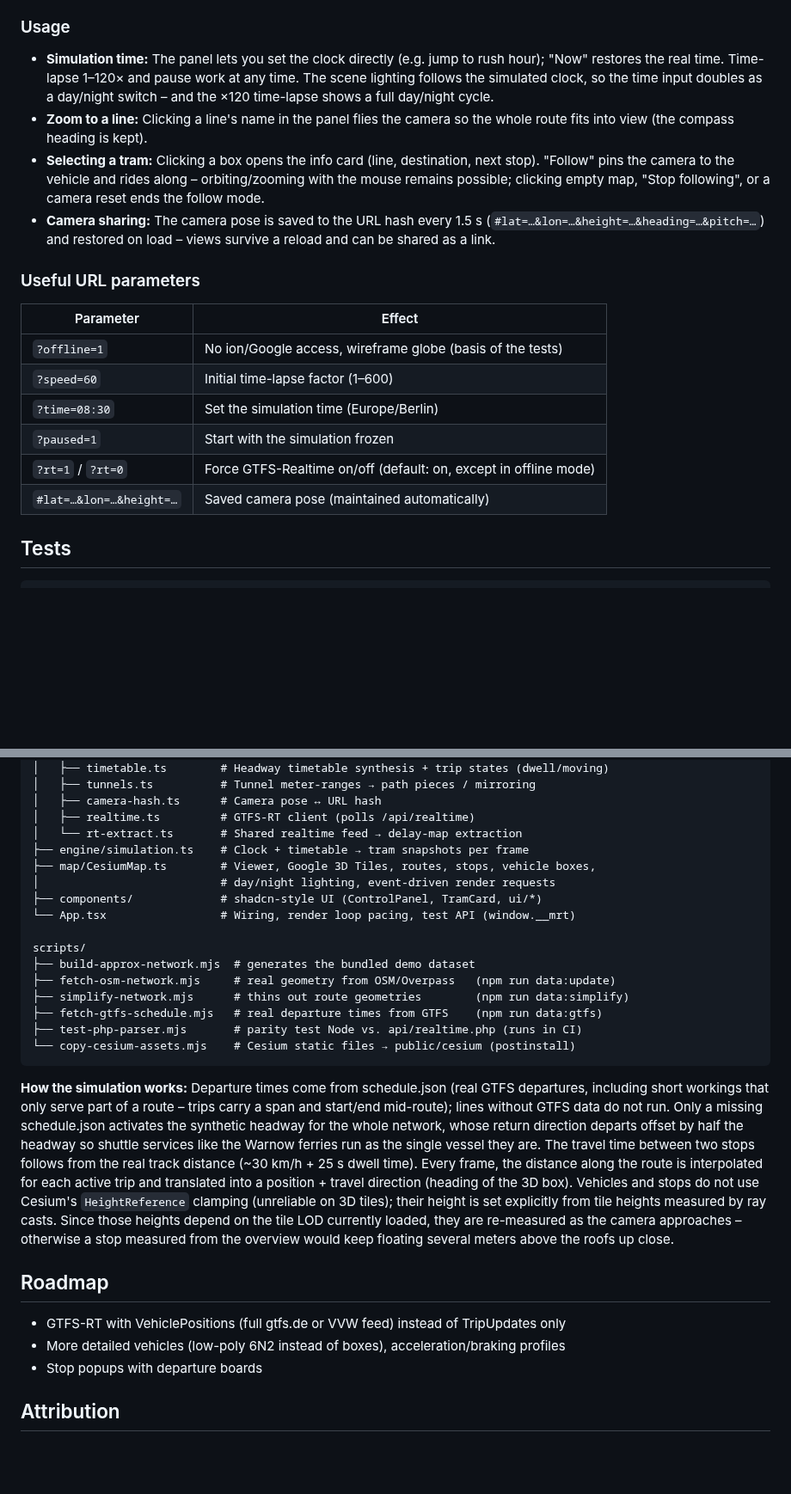
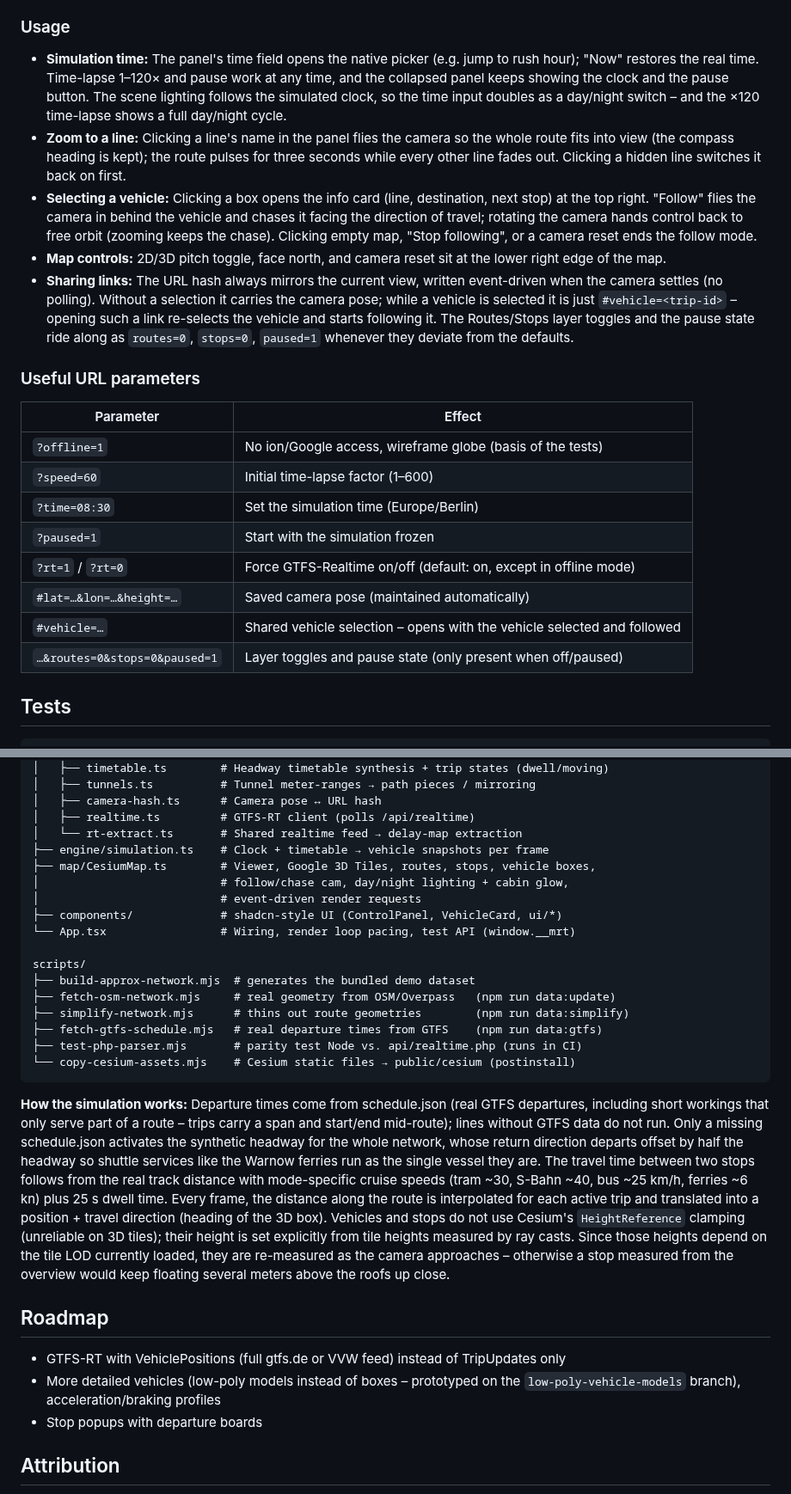
Before and after one commit to Lampenbauer/mini-germany-3d, a Markdown page: README.md, 2 parts joined by grey strips. Shown at 86% size. Rendered like a GitHub page; blank space fills up the shorter version.

Commit message:
README catches up with the app, fresh Google 3D Tiles screenshots
The intro now says public transport network instead of tram network, and
the outdated passages are rewritten: chase-cam follow mode, event-driven
URL sharing incl. #vehicle links and layer/pause state, stops layer with
serving-line labels and decluttering, route pulse on line zoom, night
cabin glow, 20% tunnel opacity, picker-only time field, map control
buttons, VehicleCard in the architecture tree, mode-specific cruise
speeds, and the unnamed-stop resolution in the data pipeline. Both
screenshots are retaken on the live Google 3D Tiles (day and night at
the same pose, showing the current UI).

Co-Authored-By: Claude Fable 5 <noreply@anthropic.com>

```diff
--- a/README.md
+++ b/README.md
@@ -51,19 +55,28 @@ VITE_CESIUM_ION_TOKEN=your-token
 
 ### Usage
 
-- **Simulation time:** The panel lets you set the clock directly (e.g. jump to rush
-  hour); "Now" restores the real time. Time-lapse 1–120× and pause work at any time.
+- **Simulation time:** The panel's time field opens the native picker (e.g. jump to
+  rush hour); "Now" restores the real time. Time-lapse 1–120× and pause work at any
+  time, and the collapsed panel keeps showing the clock and the pause button.
   The scene lighting follows the simulated clock, so the time input doubles as a
   day/night switch – and the ×120 time-lapse shows a full day/night cycle.
 - **Zoom to a line:** Clicking a line's name in the panel flies the camera so the
-  whole route fits into view (the compass heading is kept).
-- **Selecting a tram:** Clicking a box opens the info card (line, destination, next
-  stop). "Follow" pins the camera to the vehicle and rides along – orbiting/zooming
-  with the mouse remains possible; clicking empty map, "Stop following", or a camera
-  reset ends the follow mode.
-- **Camera sharing:** The camera pose is saved to the URL hash every 1.5 s
-  (`#lat=…&lon=…&height=…&heading=…&pitch=…`) and restored on load – views survive
-  a reload and can be shared as a link.
+  whole route fits into view (the compass heading is kept); the route pulses for
+  three seconds while every other line fades out. Clicking a hidden line switches
+  it back on first.
+- **Selecting a vehicle:** Clicking a box opens the info card (line, destination,
+  next stop) at the top right. "Follow" flies the camera in behind the vehicle and
+  chases it facing the direction of travel; rotating the camera hands control back
+  to free orbit (zooming keeps the chase). Clicking empty map, "Stop following", or
+  a camera reset ends the follow mode.
+- **Map controls:** 2D/3D pitch toggle, face north, and camera reset sit at the
+  lower right edge of the map.
+- **Sharing links:** The URL hash always mirrors the current view, written
+  event-driven when the camera settles (no polling). Without a selection it carries
+  the camera pose; while a vehicle is selected it is just `#vehicle=<trip-id>` –
+  opening such a link re-selects the vehicle and starts following it. The
+  Routes/Stops layer toggles and the pause state ride along as `routes=0`,
+  `stops=0`, `paused=1` whenever they deviate from the defaults.
 
 ### Useful URL parameters
 
@@ -75,6 +88,8 @@ VITE_CESIUM_ION_TOKEN=your-token
 | `?paused=1` | Start with the simulation frozen |
 | `?rt=1` / `?rt=0` | Force GTFS-Realtime on/off (default: on, except in offline mode) |
 | `#lat=…&lon=…&height=…` | Saved camera pose (maintained automatically) |
+| `#vehicle=…` | Shared vehicle selection – opens with the vehicle selected and followed |
+| `…&routes=0&stops=0&paused=1` | Layer toggles and pause state (only present when off/paused) |
 
 ## Tests
 
@@ -261,10 +279,11 @@ src/
 │   ├── camera-hash.ts      # Camera pose ↔ URL hash
 │   ├── realtime.ts         # GTFS-RT client (polls /api/realtime)
 │   └── rt-extract.ts       # Shared realtime feed → delay-map extraction
-├── engine/simulation.ts    # Clock + timetable → tram snapshots per frame
+├── engine/simulation.ts    # Clock + timetable → vehicle snapshots per frame
 ├── map/CesiumMap.ts        # Viewer, Google 3D Tiles, routes, stops, vehicle boxes,
-│                           # day/night lighting, event-driven render requests
-├── components/             # shadcn-style UI (ControlPanel, TramCard, ui/*)
+│                           # follow/chase cam, day/night lighting + cabin glow,
+│                           # event-driven render requests
+├── components/             # shadcn-style UI (ControlPanel, VehicleCard, ui/*)
 └── App.tsx                 # Wiring, render loop pacing, test API (window.__mrt)
 
 scripts/
@@ -282,7 +301,8 @@ span and start/end mid-route); lines without GTFS data do not run. Only a missin
 schedule.json activates the synthetic headway for the whole network, whose return
 direction departs offset by half the headway so shuttle
 services like the Warnow ferries run as the single vessel they are. The travel time
-between two stops follows from the real track distance (~30 km/h + 25 s dwell time). Every frame, the distance along the route is
+between two stops follows from the real track distance with mode-specific cruise
+speeds (tram ~30, S-Bahn ~40, bus ~25 km/h, ferries ~6 kn) plus 25 s dwell time. Every frame, the distance along the route is
 interpolated for each active trip and translated into a position + travel direction
 (heading of the 3D box). Vehicles and stops do not use Cesium's `HeightReference`
 clamping (unreliable on 3D tiles); their height is set explicitly from tile heights
@@ -293,7 +313,8 @@ overview would keep floating several meters above the roofs up close.
 ## Roadmap
 
 - GTFS-RT with VehiclePositions (full gtfs.de or VVW feed) instead of TripUpdates only
-- More detailed vehicles (low-poly 6N2 instead of boxes), acceleration/braking profiles
+- More detailed vehicles (low-poly models instead of boxes – prototyped on the
+  `low-poly-vehicle-models` branch), acceleration/braking profiles
 - Stop popups with departure boards
 
 ## Attribution
```
Also changed, not shown: other parts of README.md (+15 -8 lines), docs/screenshots/city-night.jpg, 1 other file.
